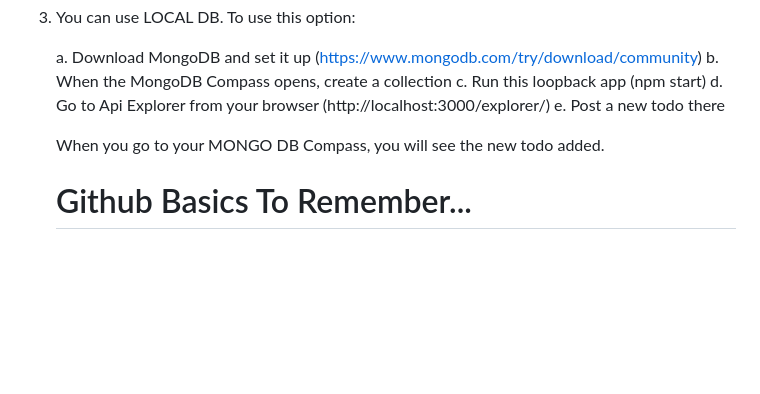
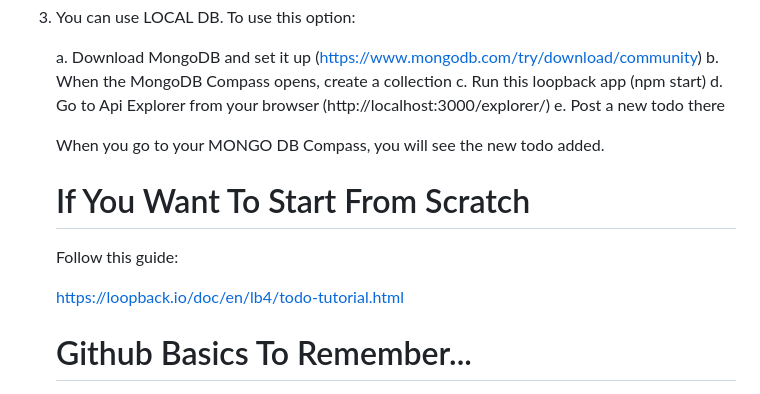
Before and after one commit to C7197-Recep/todo-app, a Markdown page: README.md, the part around the change. Drawn GitHub-style; blank space fills up the shorter version.

```diff
--- a/README.md
+++ b/README.md
@@ -102,6 +102,12 @@ You have three options there:
 
     When you go to your MONGO DB Compass, you will see the new todo added.
 
+    # If You Want To Start From Scratch
+
+    Follow this guide:
+
+    https://loopback.io/doc/en/lb4/todo-tutorial.html
+
     # Github Basics To Remember...
 
     …or create a new repository on the command line
```
